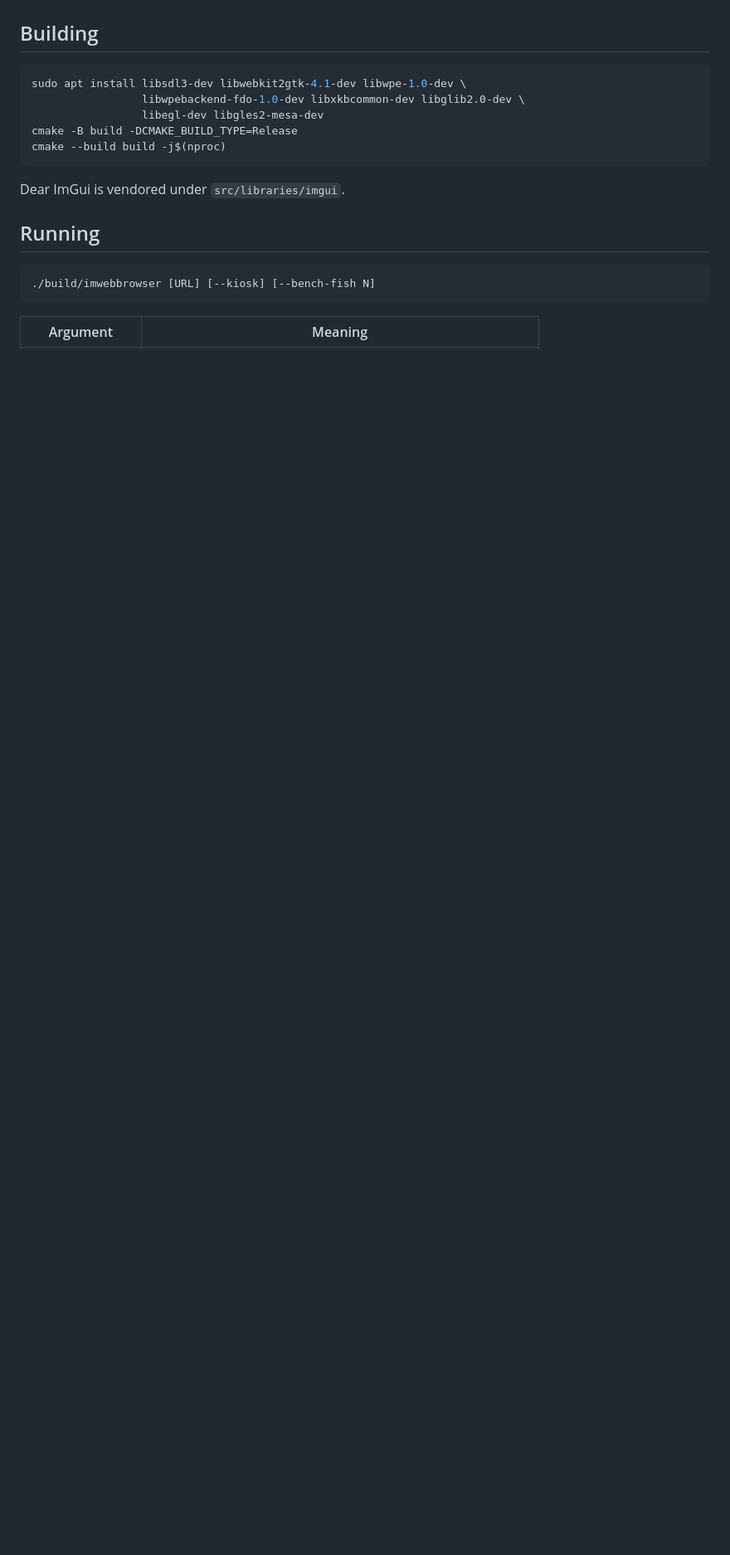
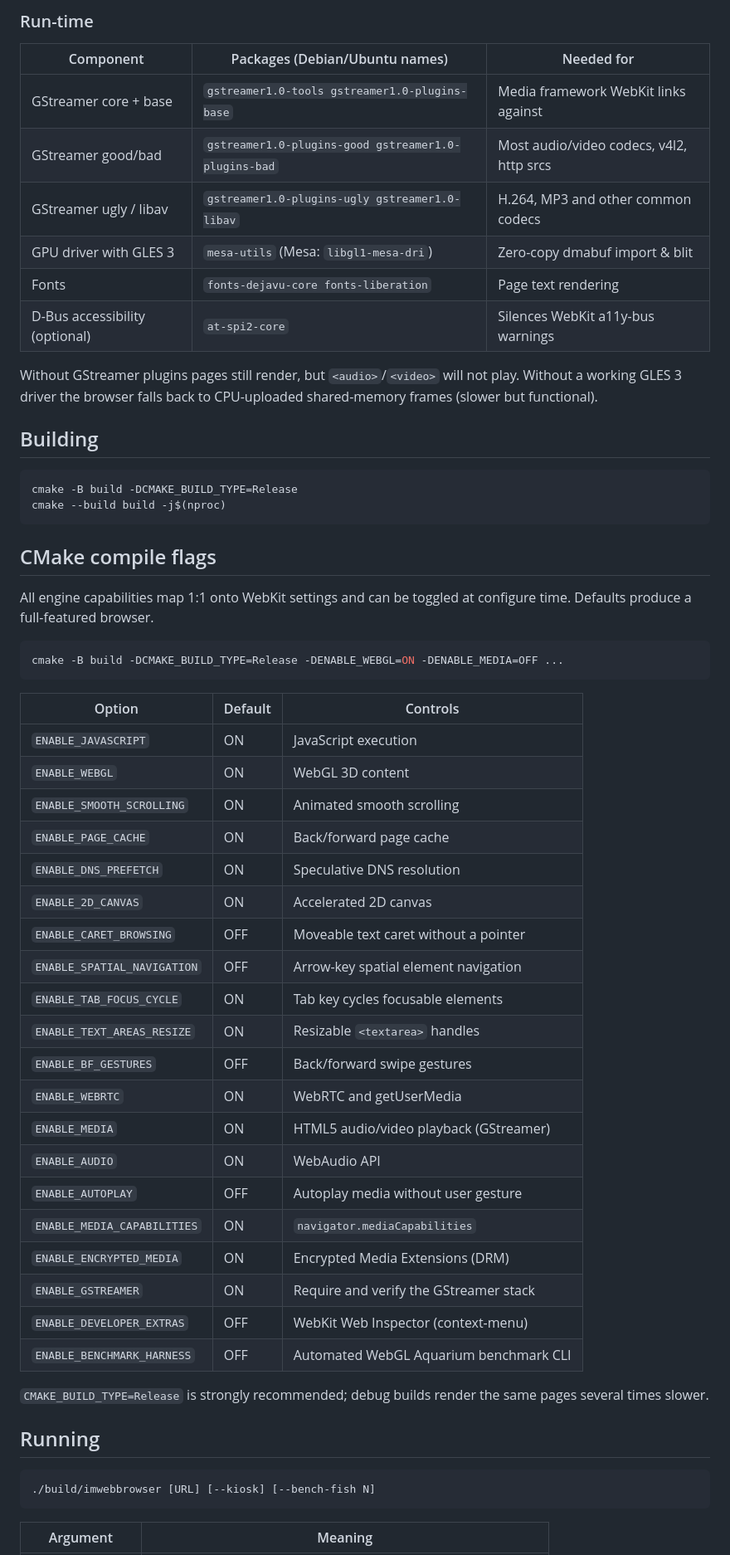
Before and after one commit to DanielMartensson/ImWebBrowser, a Markdown page: README.md, the part around the change printed below. Shown: that part at 83% size. Drawn GitHub-style; blank space fills up the shorter version.

````diff
--- a/README.md
+++ b/README.md
@@ -30,14 +87,59 @@ copies, no intermediate buffers.
+### Run-time
+
+| Component | Packages (Debian/Ubuntu names) | Needed for |
+|---|---|---|
+| GStreamer core + base | `gstreamer1.0-tools gstreamer1.0-plugins-base` | Media framework WebKit links against |
+| GStreamer good/bad | `gstreamer1.0-plugins-good gstreamer1.0-plugins-bad` | Most audio/video codecs, v4l2, http srcs |
+| GStreamer ugly / libav | `gstreamer1.0-plugins-ugly gstreamer1.0-libav` | H.264, MP3 and other common codecs |
+| GPU driver with GLES 3 | `mesa-utils` (Mesa: `libgl1-mesa-dri`) | Zero-copy dmabuf import & blit |
+| Fonts | `fonts-dejavu-core fonts-liberation` | Page text rendering |
+| D-Bus accessibility (optional) | `at-spi2-core` | Silences WebKit a11y-bus warnings |
+
+Without GStreamer plugins pages still render, but `<audio>`/`<video>` will not
+play. Without a working GLES 3 driver the browser falls back to CPU-uploaded
+shared-memory frames (slower but functional).
+
 ## Building
 
 ```bash
-sudo apt install libsdl3-dev libwebkit2gtk-4.1-dev libwpe-1.0-dev \
-                 libwpebackend-fdo-1.0-dev libxkbcommon-dev libglib2.0-dev \
-                 libegl-dev libgles2-mesa-dev
 cmake -B build -DCMAKE_BUILD_TYPE=Release
 cmake --build build -j$(nproc)
 ```
 
-Dear ImGui is vendored under `src/libraries/imgui`.
+## CMake compile flags
+
+All engine capabilities map 1:1 onto WebKit settings and can be toggled at
+configure time. Defaults produce a full-featured browser.
+
+```bash
+cmake -B build -DCMAKE_BUILD_TYPE=Release -DENABLE_WEBGL=ON -DENABLE_MEDIA=OFF ...
+```
+
+| Option | Default | Controls |
+|---|---|---|
+| `ENABLE_JAVASCRIPT` | ON | JavaScript execution |
+| `ENABLE_WEBGL` | ON | WebGL 3D content |
+| `ENABLE_SMOOTH_SCROLLING` | ON | Animated smooth scrolling |
+| `ENABLE_PAGE_CACHE` | ON | Back/forward page cache |
+| `ENABLE_DNS_PREFETCH` | ON | Speculative DNS resolution |
+| `ENABLE_2D_CANVAS` | ON | Accelerated 2D canvas |
+| `ENABLE_CARET_BROWSING` | OFF | Moveable text caret without a pointer |
+| `ENABLE_SPATIAL_NAVIGATION` | OFF | Arrow-key spatial element navigation |
+| `ENABLE_TAB_FOCUS_CYCLE` | ON | Tab key cycles focusable elements |
+| `ENABLE_TEXT_AREAS_RESIZE` | ON | Resizable `<textarea>` handles |
+| `ENABLE_BF_GESTURES` | OFF | Back/forward swipe gestures |
+| `ENABLE_WEBRTC` | ON | WebRTC and getUserMedia |
+| `ENABLE_MEDIA` | ON | HTML5 audio/video playback (GStreamer) |
+| `ENABLE_AUDIO` | ON | WebAudio API |
+| `ENABLE_AUTOPLAY` | OFF | Autoplay media without user gesture |
+| `ENABLE_MEDIA_CAPABILITIES` | ON | `navigator.mediaCapabilities` |
+| `ENABLE_ENCRYPTED_MEDIA` | ON | Encrypted Media Extensions (DRM) |
+| `ENABLE_GSTREAMER` | ON | Require and verify the GStreamer stack |
+| `ENABLE_DEVELOPER_EXTRAS` | OFF | WebKit Web Inspector (context-menu) |
+| `ENABLE_BENCHMARK_HARNESS` | OFF | Automated WebGL Aquarium benchmark CLI |
+
+`CMAKE_BUILD_TYPE=Release` is strongly recommended; debug builds render the
+same pages several times slower.
 
 ## Running
 
````
Also changed, not shown: other parts of README.md (+63 -5 lines), docs/demo.gif (added), 1 other file.
